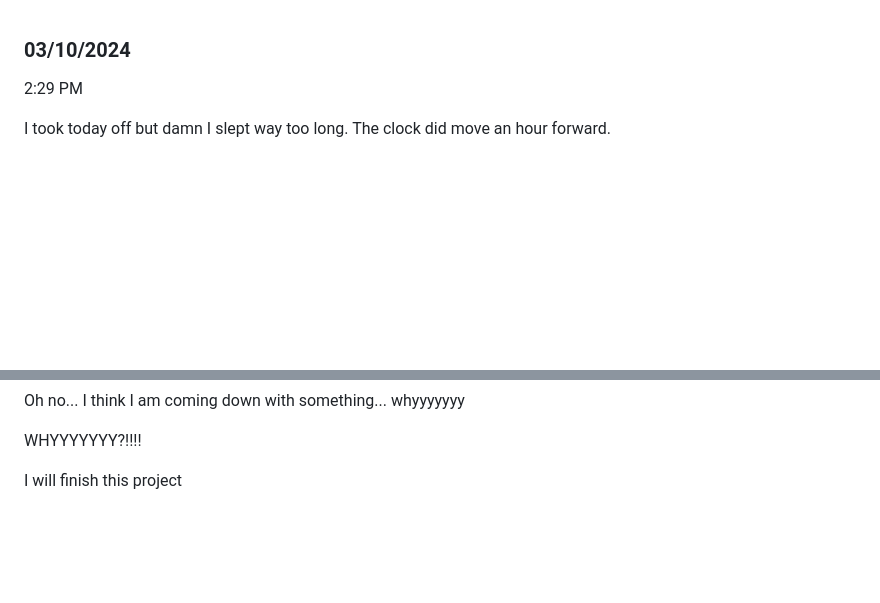
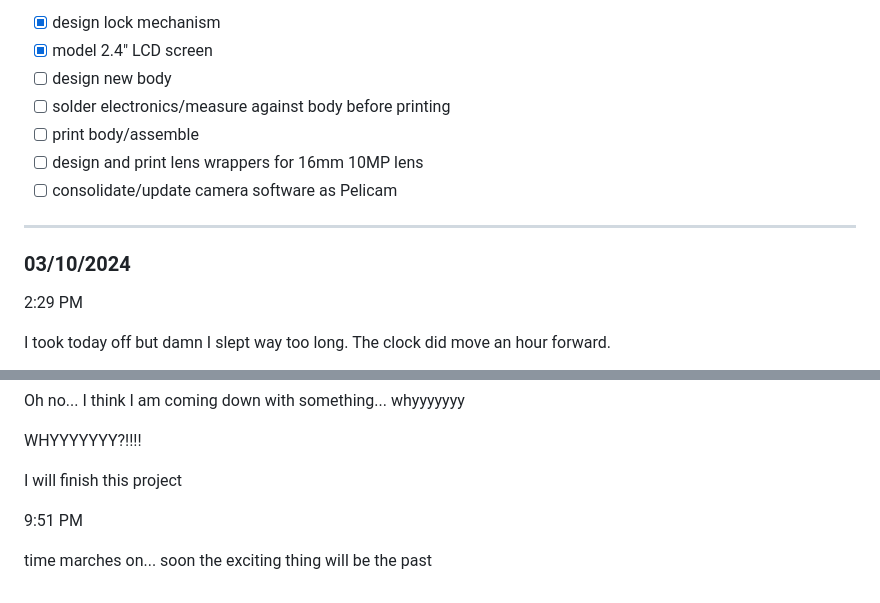
Before and after one commit to jdc-cunningham/modular-pi-cam, a Markdown page: DEVLOG.md, 2 parts joined by grey strips. Rendered like a GitHub page; blank space fills up the shorter version.

Commit message:
progress

```diff
--- a/DEVLOG.md
+++ b/DEVLOG.md
@@ -1,3 +1,13 @@
+- [x] design lock mechanism
+- [x] model 2.4" LCD screen
+- [ ] design new body
+- [ ] solder electronics/measure against body before printing
+- [ ] print body/assemble
+- [ ] design and print lens wrappers for 16mm 10MP lens
+- [ ] consolidate/update camera software as Pelicam
+
+---
+
 ### 03/10/2024
 
 2:29 PM
@@ -261,3 +271,7 @@ Oh no... I think I am coming down with something... whyyyyyyy
 WHYYYYYYY?!!!!
 
 I will finish this project
+
+9:51 PM
+
+time marches on... soon the exciting thing will be the past
```
